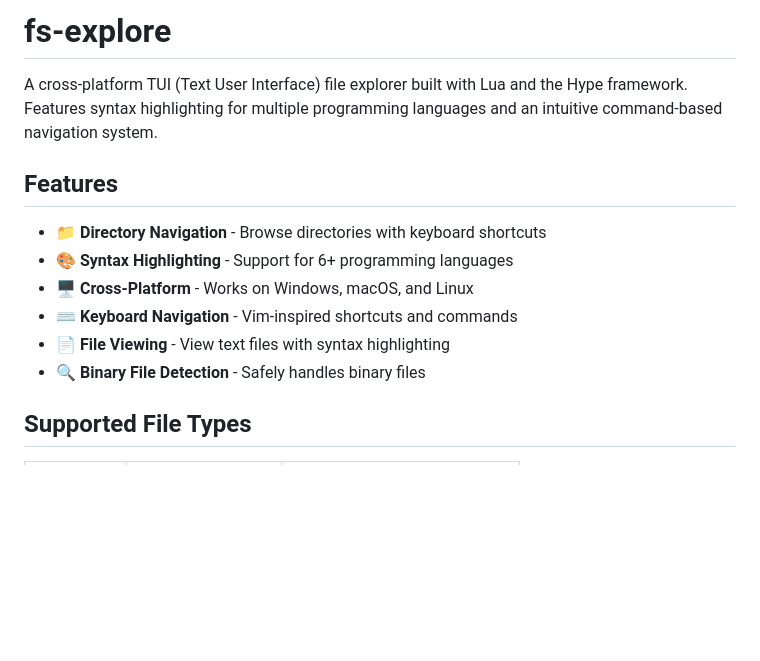
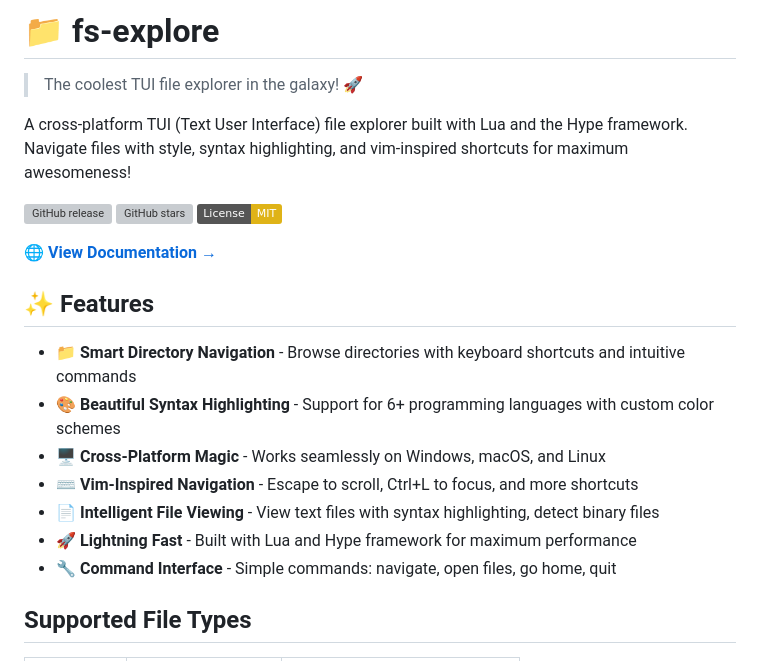
Before and after one commit to twilson63/fs-explore, a Markdown page: README.md, the part around one of its changes. GitHub-like rendering; badges without logos; blank space fills up the shorter version; grey boxes are pictures that could not be loaded.

```diff
--- a/README.md
+++ b/README.md
@@ -1,15 +1,24 @@
-# fs-explore
+# 📁 fs-explore
 
-A cross-platform TUI (Text User Interface) file explorer built with Lua and the Hype framework. Features syntax highlighting for multiple programming languages and an intuitive command-based navigation system.
+> The coolest TUI file explorer in the galaxy! 🚀
 
-## Features
+A cross-platform TUI (Text User Interface) file explorer built with Lua and the Hype framework. Navigate files with style, syntax highlighting, and vim-inspired shortcuts for maximum awesomeness!
 
-- 📁 **Directory Navigation** - Browse directories with keyboard shortcuts
-- 🎨 **Syntax Highlighting** - Support for 6+ programming languages
-- 🖥️ **Cross-Platform** - Works on Windows, macOS, and Linux
-- ⌨️ **Keyboard Navigation** - Vim-inspired shortcuts and commands
-- 📄 **File Viewing** - View text files with syntax highlighting
-- 🔍 **Binary File Detection** - Safely handles binary files
+[![GitHub release](https://img.shields.io/github/release/twilson63/fs-explore.svg)](https://github.com/twilson63/fs-explore/releases)
+[![GitHub stars](https://img.shields.io/github/stars/twilson63/fs-explore.svg)](https://github.com/twilson63/fs-explore/stargazers)
+[![License: MIT](https://img.shields.io/badge/License-MIT-yellow.svg)](https://opensource.org/licenses/MIT)
+
+**🌐 [View Documentation →](https://twilson63.github.io/fs-explore)**
+
+## ✨ Features
+
+- 📁 **Smart Directory Navigation** - Browse directories with keyboard shortcuts and intuitive commands
+- 🎨 **Beautiful Syntax Highlighting** - Support for 6+ programming languages with custom color schemes
+- 🖥️ **Cross-Platform Magic** - Works seamlessly on Windows, macOS, and Linux
+- ⌨️ **Vim-Inspired Navigation** - Escape to scroll, Ctrl+L to focus, and more shortcuts
+- 📄 **Intelligent File Viewing** - View text files with syntax highlighting, detect binary files
+- 🚀 **Lightning Fast** - Built with Lua and Hype framework for maximum performance
+- 🔧 **Command Interface** - Simple commands: navigate, open files, go home, quit
 
 ## Supported File Types
 
```
Also changed, not shown: other parts of README.md (+127 -44 lines).
